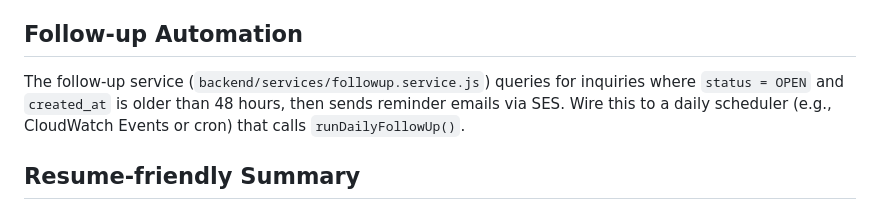
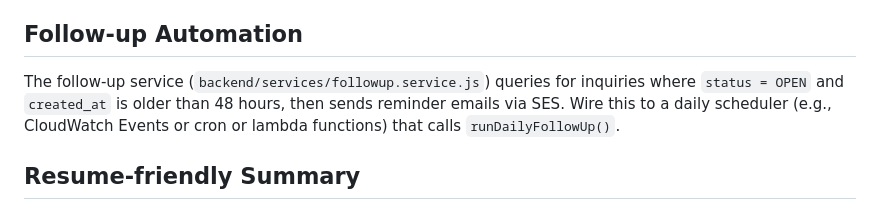
Before and after one commit to Rahmanhusain/cims-aws-project, a Markdown page: README.md, the part around the change. GitHub-like rendering.

Commit message:
Update CIMS application features and documentation

```diff
--- a/README.md
+++ b/README.md
@@ -66,7 +66,7 @@ See [.env.example](.env.example) for required values:
 
 ## Follow-up Automation
 
-The follow-up service (`backend/services/followup.service.js`) queries for inquiries where `status = OPEN` and `created_at` is older than 48 hours, then sends reminder emails via SES. Wire this to a daily scheduler (e.g., CloudWatch Events or cron) that calls `runDailyFollowUp()`.
+The follow-up service (`backend/services/followup.service.js`) queries for inquiries where `status = OPEN` and `created_at` is older than 48 hours, then sends reminder emails via SES. Wire this to a daily scheduler (e.g., CloudWatch Events or cron or lambda functions) that calls `runDailyFollowUp()`.
 
 ## Resume-friendly Summary
 
```
